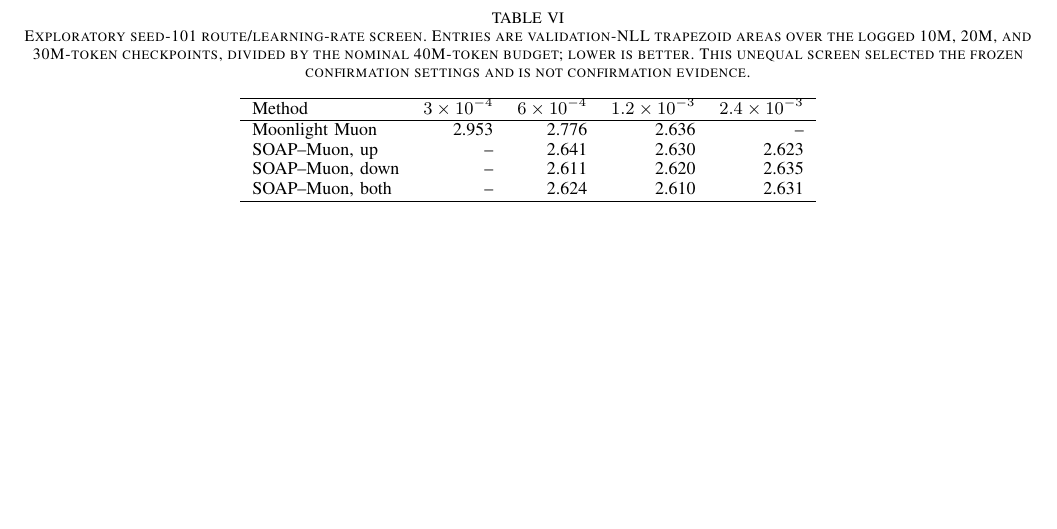
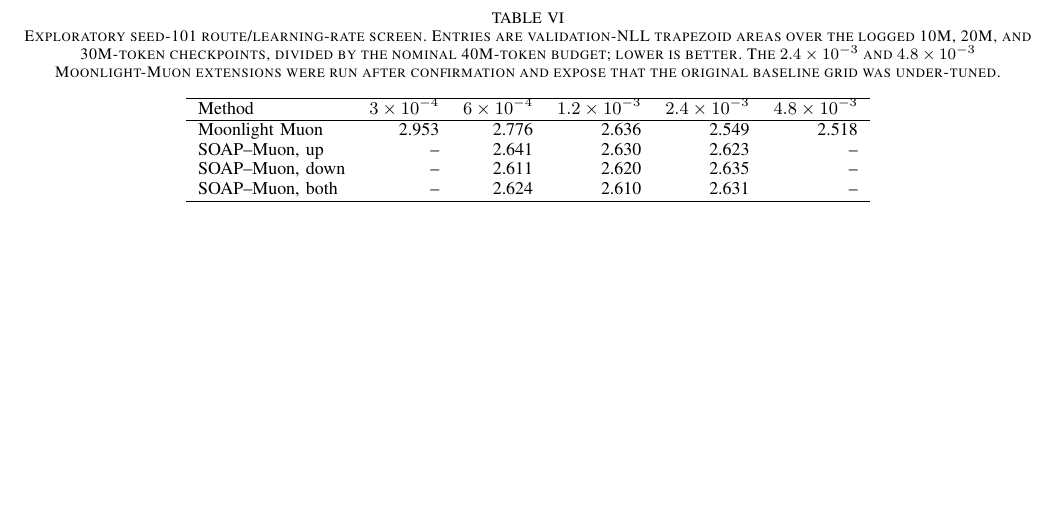
Before and after one commit to rjustyn1/dsa4212-proj, a LaTeX paper (report/main.tex, which reads report/Tables/tab_06_screening.tex): part of page 7 of 7, cut so that both start at the same text. Compiled offline with pdfLaTeX; a missing font is replaced by an installed copy or a similar font; a LaTeX package or settings file that is missing is left out.

Commit message:
data: record moonlight lr extension

```diff
--- a/report/Tables/tab_06_screening.tex
+++ b/report/Tables/tab_06_screening.tex
@@ -1,17 +1,17 @@
 % Generated by scripts/generate_exploratory_tables.py; do not edit manually.
 \begin{table*}[t]
-\caption{Exploratory seed-101 route/learning-rate screen. Entries are validation-NLL trapezoid areas over the logged 10M, 20M, and 30M-token checkpoints, divided by the nominal 40M-token budget; lower is better. This unequal screen selected the frozen confirmation settings and is not confirmation evidence.}
+\caption{Exploratory seed-101 route/learning-rate screen. Entries are validation-NLL trapezoid areas over the logged 10M, 20M, and 30M-token checkpoints, divided by the nominal 40M-token budget; lower is better. The $2.4\times10^{-3}$ and $4.8\times10^{-3}$ Moonlight-Muon extensions were run after confirmation and expose that the original baseline grid was under-tuned.}
 \label{tab:screening-record}
 \centering
 \small
-\begin{tabular}{l r r r r}
+\begin{tabular}{l r r r r r}
 \hline
-Method & $3\times10^{-4}$ & $6\times10^{-4}$ & $1.2\times10^{-3}$ & $2.4\times10^{-3}$ \\
+Method & $3\times10^{-4}$ & $6\times10^{-4}$ & $1.2\times10^{-3}$ & $2.4\times10^{-3}$ & $4.8\times10^{-3}$ \\
 \hline
-Moonlight Muon & 2.953 & 2.776 & 2.636 & -- \\
-SOAP--Muon, up & -- & 2.641 & 2.630 & 2.623 \\
-SOAP--Muon, down & -- & 2.611 & 2.620 & 2.635 \\
-SOAP--Muon, both & -- & 2.624 & 2.610 & 2.631 \\
+Moonlight Muon & 2.953 & 2.776 & 2.636 & 2.549 & 2.518 \\
+SOAP--Muon, up & -- & 2.641 & 2.630 & 2.623 & -- \\
+SOAP--Muon, down & -- & 2.611 & 2.620 & 2.635 & -- \\
+SOAP--Muon, both & -- & 2.624 & 2.610 & 2.631 & -- \\
 \hline
 \end{tabular}
 \end{table*}
```
Also changed, not shown: report/sections/08_exploratory_runs.tex (+8 -6 lines), results/README.md, 3 other files.
